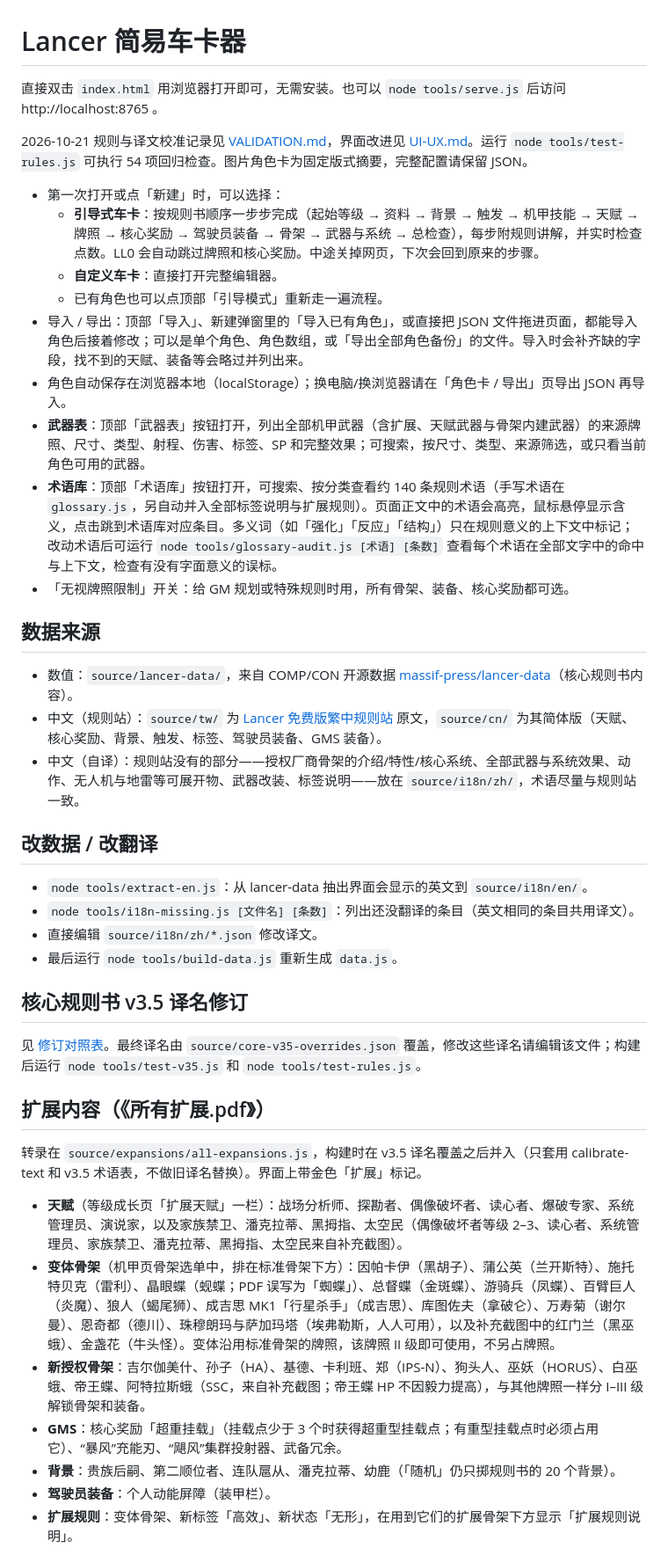
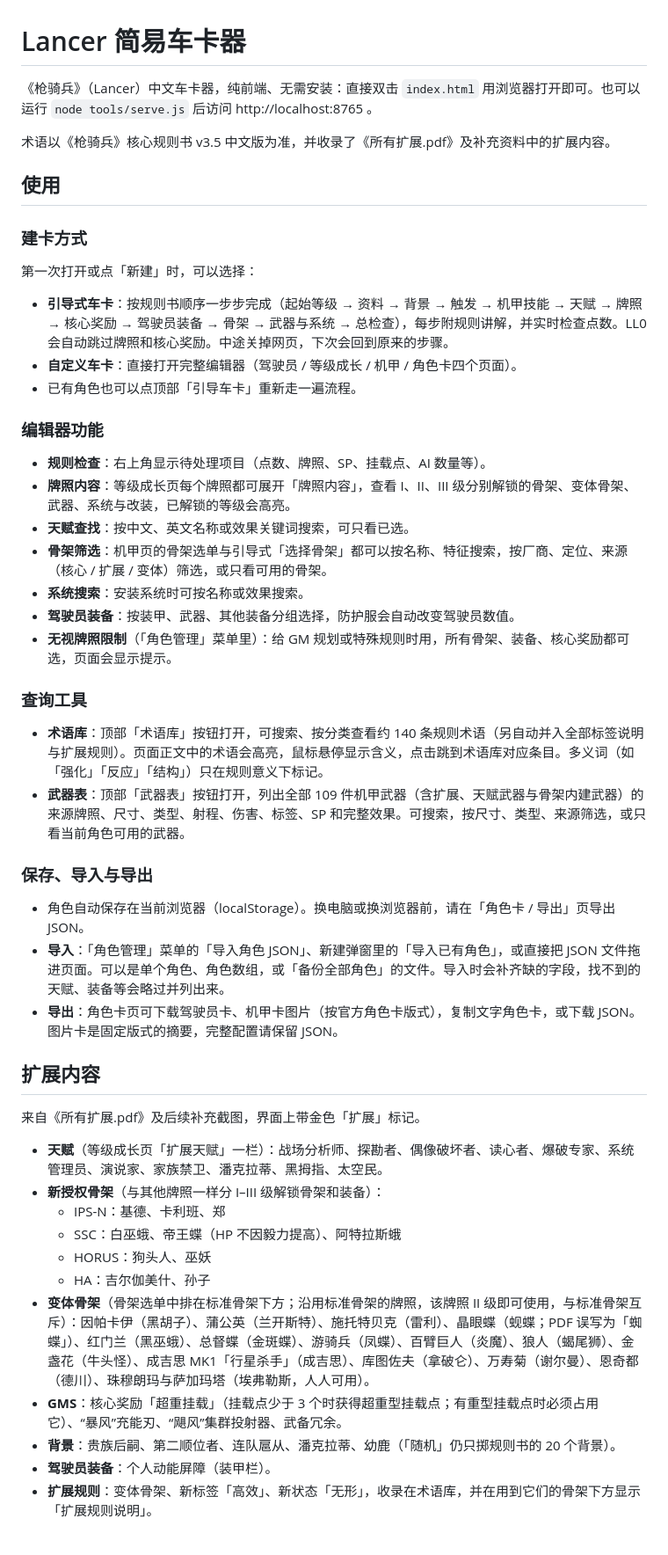
Before and after one commit to DeepDream-CS/-Lancer-, a Markdown page: README.md, the part around one of its changes. Shown at 88% size. GitHub-like rendering.

```diff
--- a/README.md
+++ b/README.md
@@ -1,43 +1,53 @@
 # Lancer 简易车卡器
 
-直接双击 `index.html` 用浏览器打开即可，无需安装。也可以 `node tools/serve.js` 后访问 http://localhost:8765 。
+《枪骑兵》（Lancer）中文车卡器，纯前端、无需安装：直接双击 `index.html` 用浏览器打开即可。也可以运行 `node tools/serve.js` 后访问 http://localhost:8765 。
 
-2026-10-21 规则与译文校准记录见 [VALIDATION.md](VALIDATION.md)，界面改进见 [UI-UX.md](UI-UX.md)。运行 `node tools/test-rules.js` 可执行 54 项回归检查。图片角色卡为固定版式摘要，完整配置请保留 JSON。
+术语以《枪骑兵》核心规则书 v3.5 中文版为准，并收录了《所有扩展.pdf》及补充资料中的扩展内容。
 
-- 第一次打开或点「新建」时，可以选择：
-  - **引导式车卡**：按规则书顺序一步步完成（起始等级 → 资料 → 背景 → 触发 → 机甲技能 → 天赋 → 牌照 → 核心奖励 → 驾驶员装备 → 骨架 → 武器与系统 → 总检查），每步附规则讲解，并实时检查点数。LL0 会自动跳过牌照和核心奖励。中途关掉网页，下次会回到原来的步骤。
-  - **自定义车卡**：直接打开完整编辑器。
-  - 已有角色也可以点顶部「引导模式」重新走一遍流程。
-- 导入 / 导出：顶部「导入」、新建弹窗里的「导入已有角色」，或直接把 JSON 文件拖进页面，都能导入角色后接着修改；可以是单个角色、角色数组，或「导出全部角色备份」的文件。导入时会补齐缺的字段，找不到的天赋、装备等会略过并列出来。
-- 角色自动保存在浏览器本地（localStorage）；换电脑/换浏览器请在「角色卡 / 导出」页导出 JSON 再导入。
-- **武器表**：顶部「武器表」按钮打开，列出全部机甲武器（含扩展、天赋武器与骨架内建武器）的来源牌照、尺寸、类型、射程、伤害、标签、SP 和完整效果；可搜索，按尺寸、类型、来源筛选，或只看当前角色可用的武器。
-- **术语库**：顶部「术语库」按钮打开，可搜索、按分类查看约 140 条规则术语（手写术语在 `glossary.js`，另自动并入全部标签说明与扩展规则）。页面正文中的术语会高亮，鼠标悬停显示含义，点击跳到术语库对应条目。多义词（如「强化」「反应」「结构」）只在规则意义的上下文中标记；改动术语后可运行 `node tools/glossary-audit.js [术语] [条数]` 查看每个术语在全部文字中的命中与上下文，检查有没有字面意义的误标。
-- 「无视牌照限制」开关：给 GM 规划或特殊规则时用，所有骨架、装备、核心奖励都可选。
+## 使用
 
-## 数据来源
-- 数值：`source/lancer-data/`，来自 COMP/CON 开源数据 [massif-press/lancer-data](https://github.com/massif-press/lancer-data)（核心规则书内容）。
-- 中文（规则站）：`source/tw/` 为 [Lancer 免费版繁中规则站](https://reno-lam.github.io/Lancer-Free-Version/) 原文，`source/cn/` 为其简体版（天赋、核心奖励、背景、触发、标签、驾驶员装备、GMS 装备）。
-- 中文（自译）：规则站没有的部分——授权厂商骨架的介绍/特性/核心系统、全部武器与系统效果、动作、无人机与地雷等可展开物、武器改装、标签说明——放在 `source/i18n/zh/`，术语尽量与规则站一致。
+### 建卡方式
 
-## 改数据 / 改翻译
-- `node tools/extract-en.js`：从 lancer-data 抽出界面会显示的英文到 `source/i18n/en/`。
-- `node tools/i18n-missing.js [文件名] [条数]`：列出还没翻译的条目（英文相同的条目共用译文）。
-- 直接编辑 `source/i18n/zh/*.json` 修改译文。
-- 最后运行 `node tools/build-data.js` 重新生成 `data.js`。
+第一次打开或点「新建」时，可以选择：
 
-## 核心规则书 v3.5 译名修订
+- **引导式车卡**：按规则书顺序一步步完成（起始等级 → 资料 → 背景 → 触发 → 机甲技能 → 天赋 → 牌照 → 核心奖励 → 驾驶员装备 → 骨架 → 武器与系统 → 总检查），每步附规则讲解，并实时检查点数。LL0 会自动跳过牌照和核心奖励。中途关掉网页，下次会回到原来的步骤。
+- **自定义车卡**：直接打开完整编辑器（驾驶员 / 等级成长 / 机甲 / 角色卡四个页面）。
+- 已有角色也可以点顶部「引导车卡」重新走一遍流程。
 
-见 [修订对照表](TRANSLATION-V35.md)。最终译名由 `source/core-v35-overrides.json` 覆盖，修改这些译名请编辑该文件；构建后运行 `node tools/test-v35.js` 和 `node tools/test-rules.js`。
+### 编辑器功能
 
-## 扩展内容（《所有扩展.pdf》）
+- **规则检查**：右上角显示待处理项目（点数、牌照、SP、挂载点、AI 数量等）。
+- **牌照内容**：等级成长页每个牌照都可展开「牌照内容」，查看 I、II、III 级分别解锁的骨架、变体骨架、武器、系统与改装，已解锁的等级会高亮。
+- **天赋查找**：按中文、英文名称或效果关键词搜索，可只看已选。
+- **骨架筛选**：机甲页的骨架选单与引导式「选择骨架」都可以按名称、特征搜索，按厂商、定位、来源（核心 / 扩展 / 变体）筛选，或只看可用的骨架。
+- **系统搜索**：安装系统时可按名称或效果搜索。
+- **驾驶员装备**：按装甲、武器、其他装备分组选择，防护服会自动改变驾驶员数值。
+- **无视牌照限制**（「角色管理」菜单里）：给 GM 规划或特殊规则时用，所有骨架、装备、核心奖励都可选，页面会显示提示。
 
-转录在 `source/expansions/all-expansions.js`，构建时在 v3.5 译名覆盖之后并入（只套用 calibrate-text 和 v3.5 术语表，不做旧译名替换）。界面上带金色「扩展」标记。
+### 查询工具
 
-- **天赋**（等级成长页「扩展天赋」一栏）：战场分析师、探勘者、偶像破坏者、读心者、爆破专家、系统管理员、演说家，以及家族禁卫、潘克拉蒂、黑拇指、太空民（偶像破坏者等级 2–3、读心者、系统管理员、家族禁卫、潘克拉蒂、黑拇指、太空民来自补充截图）。
-- **变体骨架**（机甲页骨架选单中，排在标准骨架下方）：因帕卡伊（黑胡子）、蒲公英（兰开斯特）、施托特贝克（雷利）、晶眼蝶（蚬蝶；PDF 误写为「蜘蝶」）、总督蝶（金斑蝶）、游骑兵（凤蝶）、百臂巨人（炎魔）、狼人（蝎尾狮）、成吉思 MK1「行星杀手」（成吉思）、库图佐夫（拿破仑）、万寿菊（谢尔曼）、恩奇都（德川）、珠穆朗玛与萨加玛塔（埃弗勒斯，人人可用），以及补充截图中的红门兰（黑巫蛾）、金盏花（牛头怪）。变体沿用标准骨架的牌照，该牌照 II 级即可使用，不另占牌照。
-- **新授权骨架**：吉尔伽美什、孙子（HA）、基德、卡利班、郑（IPS-N）、狗头人、巫妖（HORUS）、白巫蛾、帝王蝶、阿特拉斯蛾（SSC，来自补充截图；帝王蝶 HP 不因毅力提高），与其他牌照一样分 I–III 级解锁骨架和装备。
+- **术语库**：顶部「术语库」按钮打开，可搜索、按分类查看约 140 条规则术语（另自动并入全部标签说明与扩展规则）。页面正文中的术语会高亮，鼠标悬停显示含义，点击跳到术语库对应条目。多义词（如「强化」「反应」「结构」）只在规则意义下标记。
+- **武器表**：顶部「武器表」按钮打开，列出全部 109 件机甲武器（含扩展、天赋武器与骨架内建武器）的来源牌照、尺寸、类型、射程、伤害、标签、SP 和完整效果。可搜索，按尺寸、类型、来源筛选，或只看当前角色可用的武器。
+
+### 保存、导入与导出
+
+- 角色自动保存在当前浏览器（localStorage）。换电脑或换浏览器前，请在「角色卡 / 导出」页导出 JSON。
+- **导入**：「角色管理」菜单的「导入角色 JSON」、新建弹窗里的「导入已有角色」，或直接把 JSON 文件拖进页面。可以是单个角色、角色数组，或「备份全部角色」的文件。导入时会补齐缺的字段，找不到的天赋、装备等会略过并列出来。
+- **导出**：角色卡页可下载驾驶员卡、机甲卡图片（按官方角色卡版式），复制文字角色卡，或下载 JSON。图片卡是固定版式的摘要，完整配置请保留 JSON。
+
+## 扩展内容
+
+来自《所有扩展.pdf》及后续补充截图，界面上带金色「扩展」标记。
+
+- **天赋**（等级成长页「扩展天赋」一栏）：战场分析师、探勘者、偶像破坏者、读心者、爆破专家、系统管理员、演说家、家族禁卫、潘克拉蒂、黑拇指、太空民。
+- **新授权骨架**（与其他牌照一样分 I–III 级解锁骨架和装备）：
+  - IPS-N：基德、卡利班、郑
+  - SSC：白巫蛾、帝王蝶（HP 不因毅力提高）、阿特拉斯蛾
+  - HORUS：狗头人、巫妖
+  - HA：吉尔伽美什、孙子
+- **变体骨架**（骨架选单中排在标准骨架下方；沿用标准骨架的牌照，该牌照 II 级即可使用，与标准骨架互斥）：因帕卡伊（黑胡子）、蒲公英（兰开斯特）、施托特贝克（雷利）、晶眼蝶（蚬蝶；PDF 误写为「蜘蝶」）、红门兰（黑巫蛾）、总督蝶（金斑蝶）、游骑兵（凤蝶）、百臂巨人（炎魔）、狼人（蝎尾狮）、金盏花（牛头怪）、成吉思 MK1「行星杀手」（成吉思）、库图佐夫（拿破仑）、万寿菊（谢尔曼）、恩奇都（德川）、珠穆朗玛与萨加玛塔（埃弗勒斯，人人可用）。
 - **GMS**：核心奖励「超重挂载」（挂载点少于 3 个时获得超重型挂载点；有重型挂载点时必须占用它）、“暴风”充能刃、“飓风”集群投射器、武备冗余。
 - **背景**：贵族后嗣、第二顺位者、连队扈从、潘克拉蒂、幼鹿（「随机」仍只掷规则书的 20 个背景）。
 - **驾驶员装备**：个人动能屏障（装甲栏）。
-- **扩展规则**：变体骨架、新标签「高效」、新状态「无形」，在用到它们的扩展骨架下方显示「扩展规则说明」。
+- **扩展规则**：变体骨架、新标签「高效」、新状态「无形」，收录在术语库，并在用到它们的骨架下方显示「扩展规则说明」。
 
```
Also changed, not shown: other parts of README.md (+29 -1 lines), CLAUDE.md (added, +72 -0 lines).
